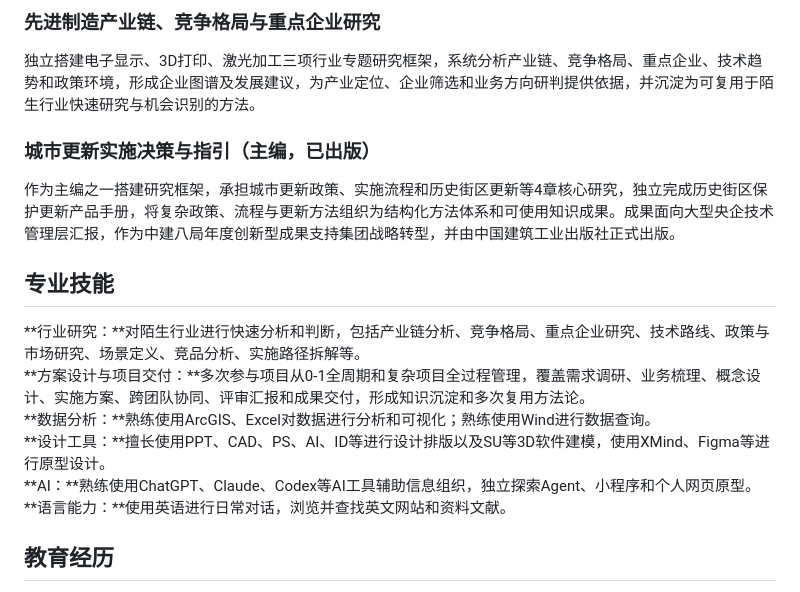
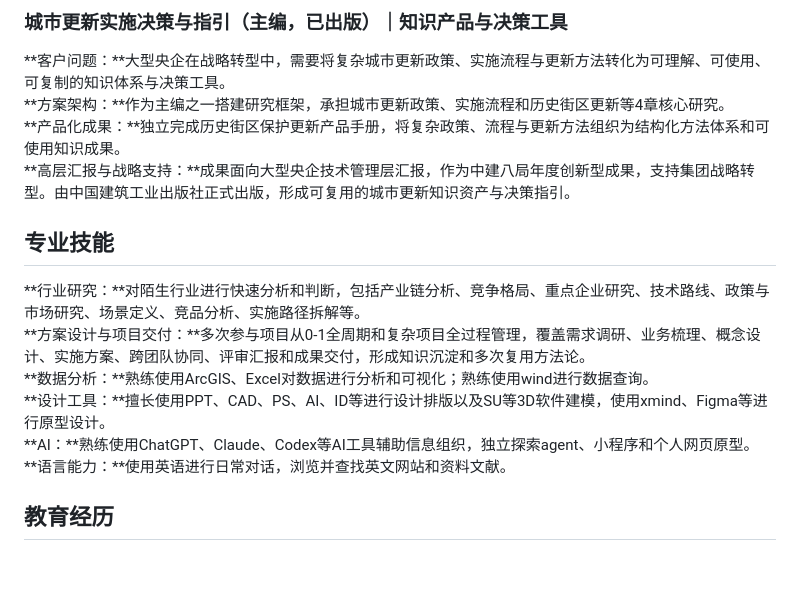
Before and after one commit to wx6611/liang-wenxin-resume, a Markdown page: resumes/06AB.md, the part around one of its changes. GitHub-like rendering; blank space fills up the shorter version.

```diff
--- a/resumes/06AB.md
+++ b/resumes/06AB.md
@@ -53,19 +63,18 @@
 
-### 先进制造产业链、竞争格局与重点企业研究
+### 城市更新实施决策与指引（主编，已出版）｜知识产品与决策工具
 
-独立搭建电子显示、3D打印、激光加工三项行业专题研究框架，系统分析产业链、竞争格局、重点企业、技术趋势和政策环境，形成企业图谱及发展建议，为产业定位、企业筛选和业务方向研判提供依据，并沉淀为可复用于陌生行业快速研究与机会识别的方法。
-
-### 城市更新实施决策与指引（主编，已出版）
-
-作为主编之一搭建研究框架，承担城市更新政策、实施流程和历史街区更新等4章核心研究，独立完成历史街区保护更新产品手册，将复杂政策、流程与更新方法组织为结构化方法体系和可使用知识成果。成果面向大型央企技术管理层汇报，作为中建八局年度创新型成果支持集团战略转型，并由中国建筑工业出版社正式出版。
+**客户问题：**大型央企在战略转型中，需要将复杂城市更新政策、实施流程与更新方法转化为可理解、可使用、可复制的知识体系与决策工具。
+**方案架构：**作为主编之一搭建研究框架，承担城市更新政策、实施流程和历史街区更新等4章核心研究。
+**产品化成果：**独立完成历史街区保护更新产品手册，将复杂政策、流程与更新方法组织为结构化方法体系和可使用知识成果。
+**高层汇报与战略支持：**成果面向大型央企技术管理层汇报，作为中建八局年度创新型成果，支持集团战略转型。由中国建筑工业出版社正式出版，形成可复用的城市更新知识资产与决策指引。
 
 ## 专业技能
 
 **行业研究：**对陌生行业进行快速分析和判断，包括产业链分析、竞争格局、重点企业研究、技术路线、政策与市场研究、场景定义、竞品分析、实施路径拆解等。
 **方案设计与项目交付：**多次参与项目从0-1全周期和复杂项目全过程管理，覆盖需求调研、业务梳理、概念设计、实施方案、跨团队协同、评审汇报和成果交付，形成知识沉淀和多次复用方法论。
-**数据分析：**熟练使用ArcGIS、Excel对数据进行分析和可视化；熟练使用Wind进行数据查询。
-**设计工具：**擅长使用PPT、CAD、PS、AI、ID等进行设计排版以及SU等3D软件建模，使用XMind、Figma等进行原型设计。
-**AI：**熟练使用ChatGPT、Claude、Codex等AI工具辅助信息组织，独立探索Agent、小程序和个人网页原型。
+**数据分析：**熟练使用ArcGIS、Excel对数据进行分析和可视化；熟练使用wind进行数据查询。
+**设计工具：**擅长使用PPT、CAD、PS、AI、ID等进行设计排版以及SU等3D软件建模，使用xmind、Figma等进行原型设计。
+**AI：**熟练使用ChatGPT、Claude、Codex等AI工具辅助信息组织，独立探索agent、小程序和个人网页原型。
 **语言能力：**使用英语进行日常对话，浏览并查找英文网站和资料文献。
 
 ## 教育经历
```
Also changed, not shown: other parts of resumes/06AB.md (+32 -22 lines).
